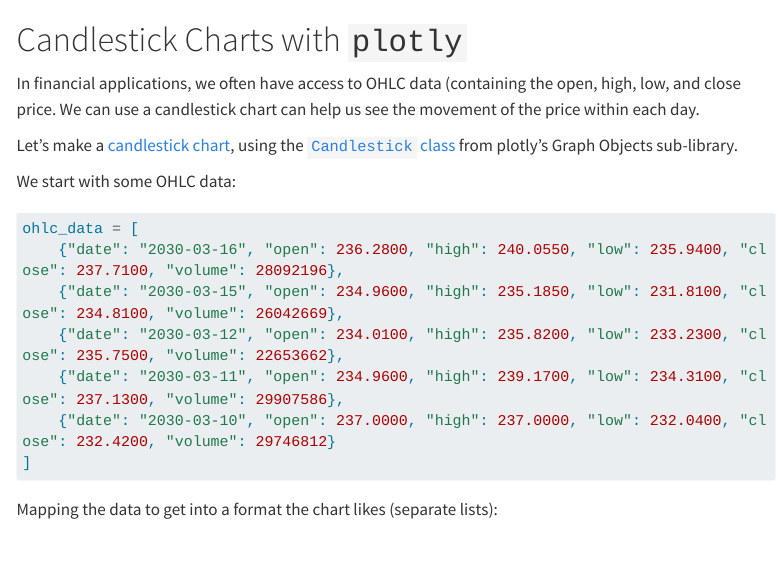
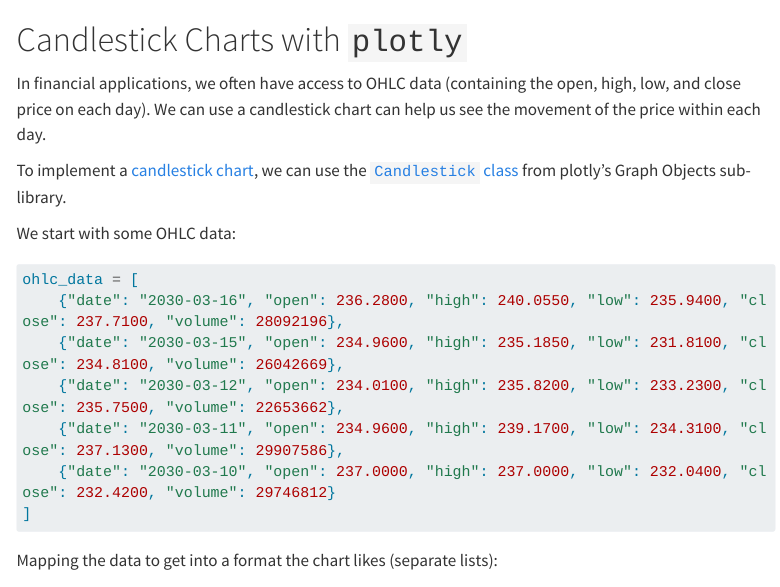
Before and after one commit to prof-rossetti/python-for-finance, a Quarto document (docs/notes/dataviz/candlestick-charts.qmd): the page in a window 1100 px wide, from its top. Rendered offline with R 4.5, knitr and Pandoc in place of Quarto, with nearby package versions; menus at the side of the page are left out; long lines of code are wrapped.

Commit message:
Day 1 edits

```diff
--- a/docs/notes/dataviz/candlestick-charts.qmd
+++ b/docs/notes/dataviz/candlestick-charts.qmd
@@ -9,10 +9,10 @@
 
 # Candlestick Charts with `plotly`
 
-In financial applications, we often have access to OHLC data (containing the open, high, low, and close price. We can use a candlestick chart can help us see the movement of the price within each day.
+In financial applications, we often have access to OHLC data (containing the open, high, low, and close price on each day). We can use a candlestick chart can help us see the movement of the price within each day.
 
 
-Let's make a [candlestick chart](ttps://plotly.com/python/candlestick-charts/), using the [`Candlestick` class](https://plotly.github.io/plotly.py-docs/generated/plotly.graph_objects.Candlestick.html) from plotly's Graph Objects sub-library.
+To implement a [candlestick chart](ttps://plotly.com/python/candlestick-charts/), we can use the [`Candlestick` class](https://plotly.github.io/plotly.py-docs/generated/plotly.graph_objects.Candlestick.html) from plotly's Graph Objects sub-library.
 
 We start with some OHLC data:
 
```
Also changed, not shown: docs/notes/data-processing/for-loops.qmd (+0 -1 lines).
